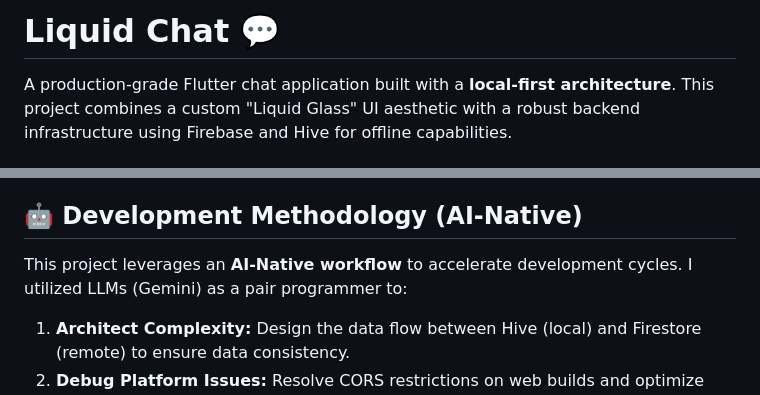
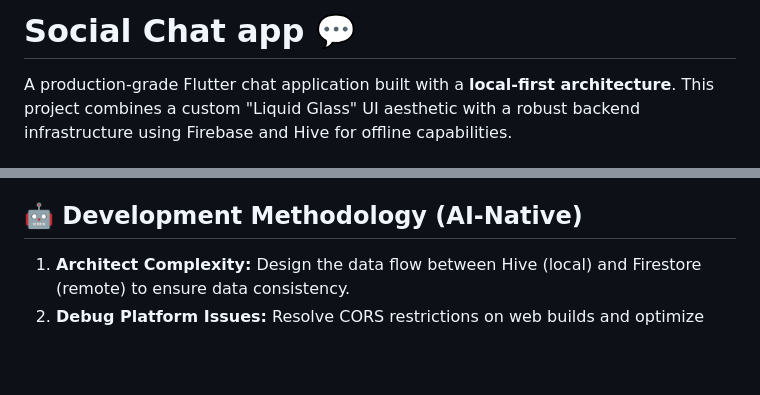
Before and after one commit to jerryfemi/Social, a Markdown page: README.md, 2 parts joined by grey strips. Drawn GitHub-style; blank space fills up the shorter version.

Commit message:
Update README details

```diff
--- a/README.md
+++ b/README.md
@@ -1,4 +1,4 @@
-# Liquid Chat 💬
+# Social Chat app 💬
 
 A production-grade Flutter chat application built with a **local-first architecture**. This project combines a custom "Liquid Glass" UI aesthetic with a robust backend infrastructure using Firebase and Hive for offline capabilities.
 
@@ -43,7 +43,6 @@ A production-grade Flutter chat application built with a **local-first architect
 
 ## 🤖 Development Methodology (AI-Native)
 
-This project leverages an **AI-Native workflow** to accelerate development cycles. I utilized LLMs (Gemini) as a pair programmer to:
 1.  **Architect Complexity:** Design the data flow between Hive (local) and Firestore (remote) to ensure data consistency.
 2.  **Debug Platform Issues:** Resolve CORS restrictions on web builds and optimize image caching strategies.
 3.  **Refactor UI:** Modularize the "Liquid Glass" components to be reusable across the application.
```
